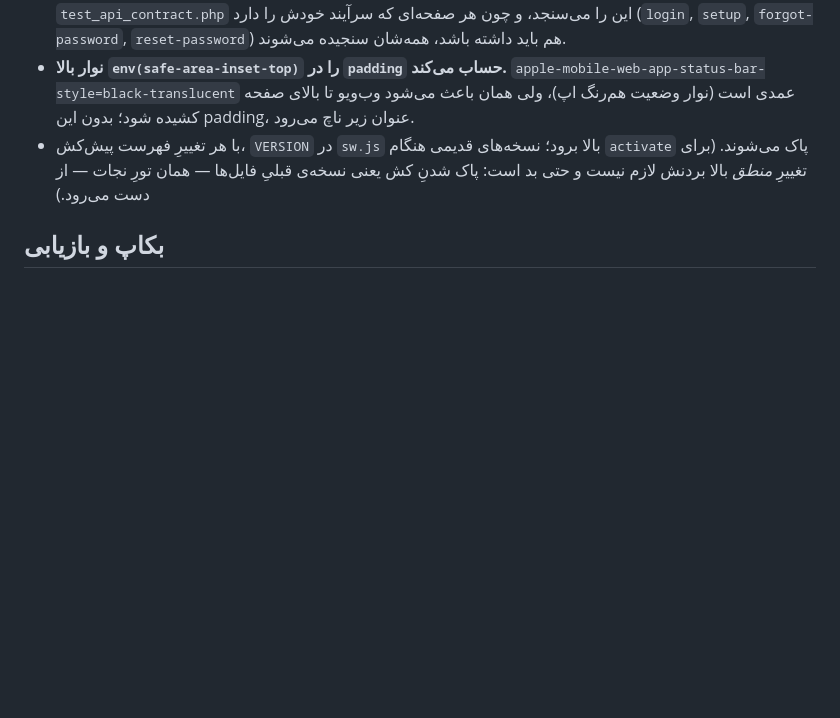
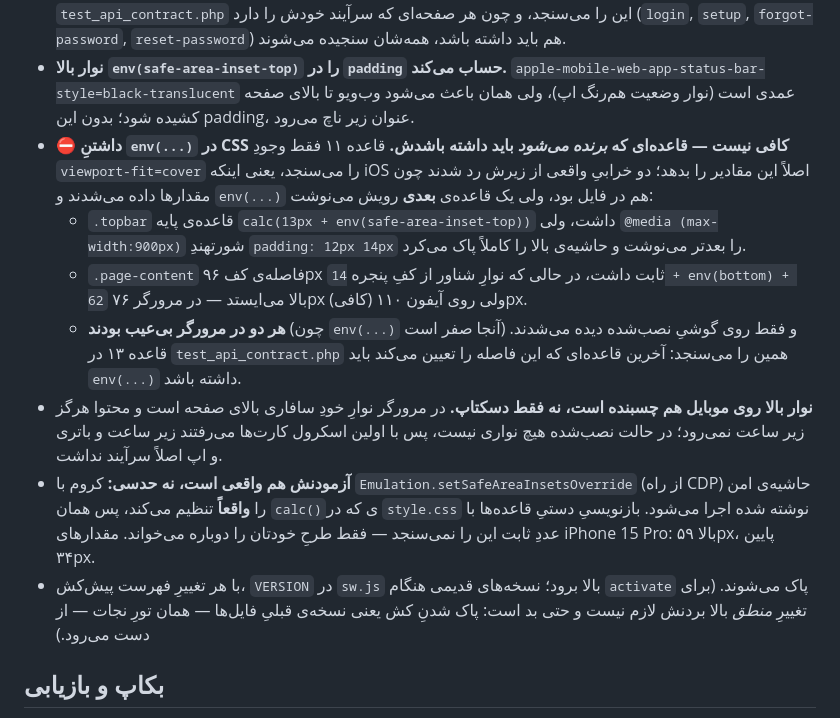
Before and after one commit to firouzayazi-source/sthesab, a Markdown page: CLAUDE.md, the part around the change. GitHub-like rendering; blank space fills up the shorter version.

Commit message:
CLAUDE.md: چرا «env(...) در CSS هست» با «کار می‌کند» یکی نیست
قاعده ۱۳ و درسش ثبت شد، به‌علاوه‌ی راهِ آزمودنِ واقعیِ حاشیه‌ی امن با
CDP به‌جای بازنویسیِ دستیِ قاعده‌ها — که فقط طرحِ خودِ آدم را دوباره
می‌خواند و چیزی را ثابت نمی‌کند.

Co-Authored-By: Claude Opus 5 <noreply@anthropic.com>
Claude-Session: https://claude.ai/code/session_01QpywRfUYaEcupB4puS6AiY

```diff
--- a/CLAUDE.md
+++ b/CLAUDE.md
@@ -325,6 +325,12 @@ $userId = Auth::userId();   // همیشه از اینجا، هرگز از ورو
 - **`<html class="js-loading">`** در `header.php` گذاشته می‌شود و اولین کارِ `app.js` برداشتنِ آن است. تا وقتی هست یعنی اسکریپت نرسیده؛ استایلش با تأخیر ۹۰۰ میلی‌ثانیه دکمه‌ها را کم‌رنگ می‌کند. بارگذاری عادی چند ده میلی‌ثانیه است و هرگز این حالت را نمی‌بیند. دلیلش همان باگ بالاست: سکوتِ کامل بدترین حالت بود — کاربر نمی‌فهمید صفحه هنوز آماده نیست یا خراب است.
 - **`viewport-fit=cover` بدون آن، همه‌ی حاشیه‌های امن صفر می‌شوند.** `style.css` در پنج جا از `env(safe-area-inset-*)` استفاده می‌کند، ولی iOS این مقادیر را **فقط** وقتی می‌دهد که متای viewport شامل `viewport-fit=cover` باشد. نبودش هیچ خطایی نمی‌دهد — فقط نوار پایین زیر خطِ خانه می‌رود و عنوان صفحه زیر ناچ/Dynamic Island. مدت‌ها همین‌طور بود و در اسکرین‌شات کاربر دیده می‌شد. قاعده ۱۱ در `test_api_contract.php` این را می‌سنجد، و چون هر صفحه‌ای که سرآیند خودش را دارد (`login`, `setup`, `forgot-password`, `reset-password`) هم باید داشته باشد، همه‌شان سنجیده می‌شوند.
 - **نوار بالا `env(safe-area-inset-top)` را در `padding` حساب می‌کند.** `apple-mobile-web-app-status-bar-style=black-translucent` عمدی است (نوار وضعیت هم‌رنگ اپ)، ولی همان باعث می‌شود وب‌ویو تا بالای صفحه کشیده شود؛ بدون این padding، عنوان زیر ناچ می‌رود.
+- **⛔ داشتنِ `env(...)` در CSS کافی نیست — قاعده‌ای که *برنده می‌شود* باید داشته باشدش.** قاعده ۱۱ فقط وجودِ `viewport-fit=cover` را می‌سنجد، یعنی اینکه iOS اصلاً این مقادیر را بدهد؛ دو خرابیِ واقعی از زیرش رد شدند چون مقدارها داده می‌شدند و `env(...)` هم در فایل بود، ولی یک قاعده‌ی **بعدی** رویش می‌نوشت:
+  - `.topbar` قاعده‌ی پایه `calc(13px + env(safe-area-inset-top))` داشت، ولی `@media (max-width:900px)` شورتهندِ `padding: 12px 14px` را بعدتر می‌نوشت و حاشیه‌ی بالا را کاملاً پاک می‌کرد.
+  - `.page-content` فاصله‌ی کف ۹۶px ثابت داشت، در حالی که نوارِ شناور از کفِ پنجره `14 + env(bottom) + 62` بالا می‌ایستد — در مرورگر ۷۶px (کافی) ولی روی آیفون ۱۱۰px.
+  - **هر دو در مرورگر بی‌عیب بودند** (چون `env(...)` آنجا صفر است) و فقط روی گوشیِ نصب‌شده دیده می‌شدند. قاعده ۱۳ در `test_api_contract.php` همین را می‌سنجد: آخرین قاعده‌ای که این فاصله را تعیین می‌کند باید `env(...)` داشته باشد.
+- **نوار بالا روی موبایل هم چسبنده است، نه فقط دسکتاپ.** در مرورگر نوارِ خودِ سافاری بالای صفحه است و محتوا هرگز زیر ساعت نمی‌رود؛ در حالت نصب‌شده هیچ نواری نیست، پس با اولین اسکرول کارت‌ها می‌رفتند زیر ساعت و باتری و اپ اصلاً سرآیند نداشت.
+- **آزمودنش هم واقعی است، نه حدسی:** کروم با `Emulation.setSafeAreaInsetsOverride` (از راه CDP) حاشیه‌ی امن را **واقعاً** تنظیم می‌کند، پس همان `calc()`ی که در `style.css` نوشته شده اجرا می‌شود. بازنویسیِ دستیِ قاعده‌ها با عددِ ثابت این را نمی‌سنجد — فقط طرحِ خودتان را دوباره می‌خواند. مقدارهای iPhone 15 Pro: بالا ۵۹px، پایین ۳۴px.
 - با هر تغییرِ فهرست پیش‌کش، `VERSION` در `sw.js` بالا برود؛ نسخه‌های قدیمی هنگام `activate` پاک می‌شوند. (برای تغییرِ *منطق* بالا بردنش لازم نیست و حتی بد است: پاک شدنِ کش یعنی نسخه‌ی قبلیِ فایل‌ها — همان تورِ نجات — از دست می‌رود.)
 
 ## بکاپ و بازیابی
```
